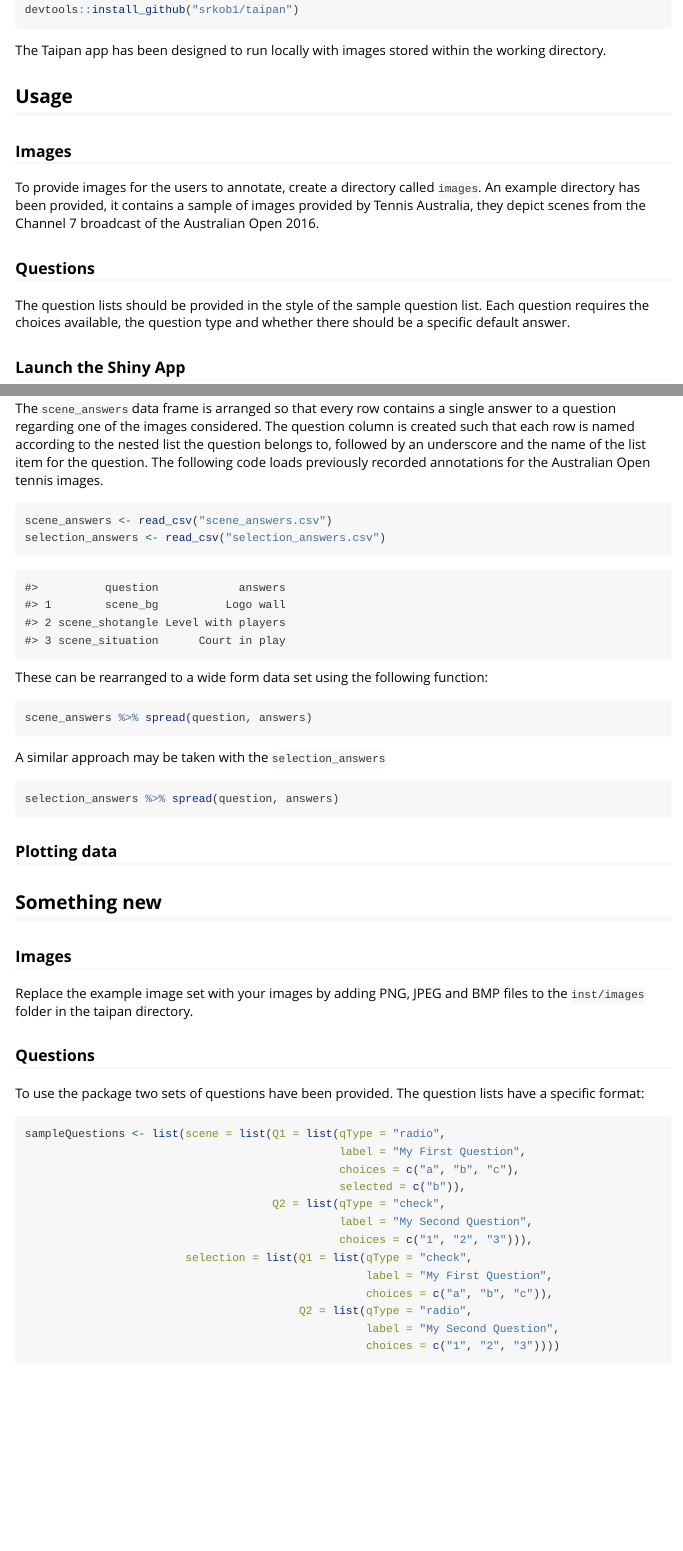
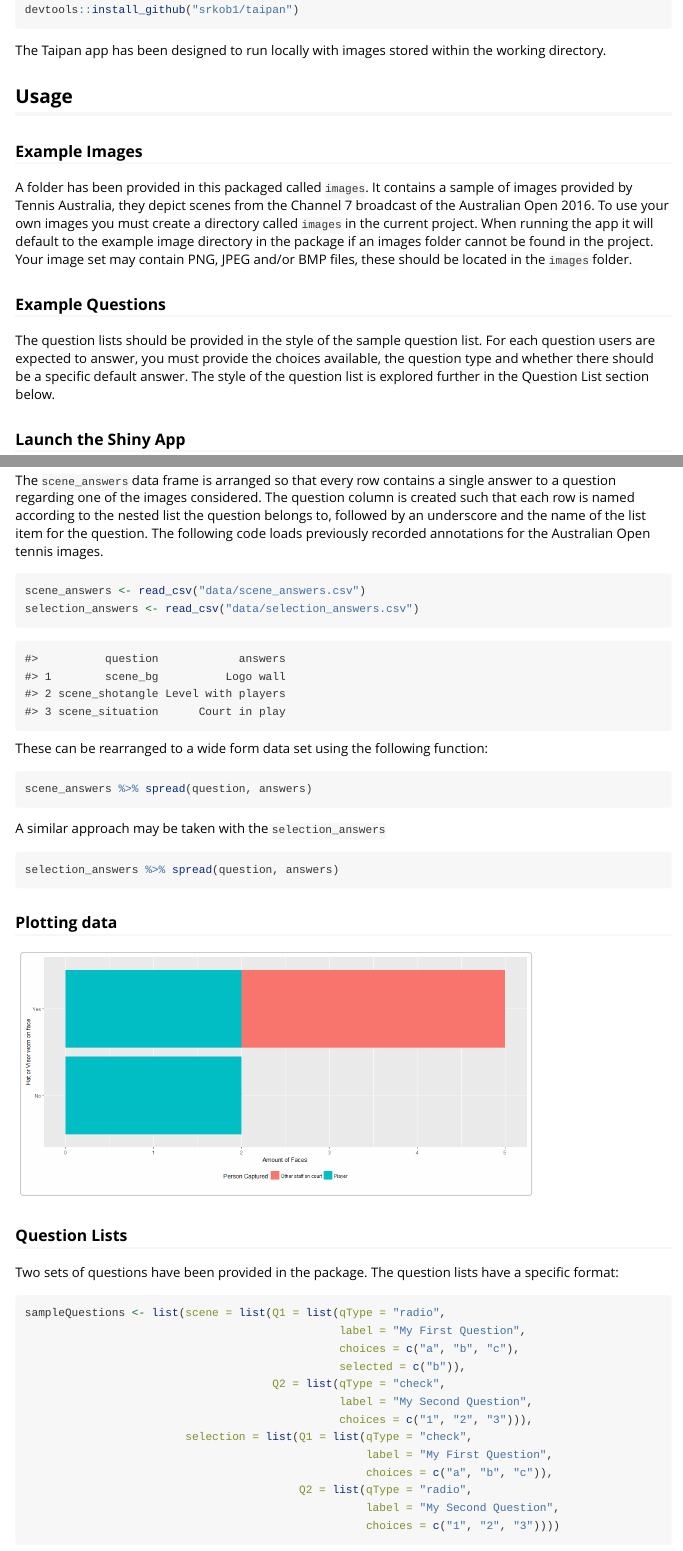
Before and after one commit to srkobakian/taipan, an R Markdown document (vignettes/taipan-vignette.Rmd): the page in a window 1100 px wide, from 370 px down, and a second part further down, joined at a grey line. Rendered offline with R 4.5, knitr and Pandoc, with nearby package versions; common packages that the code uses without loading them are loaded.

Commit message:
ggplot image png

````diff
--- a/vignettes/taipan-vignette.Rmd
+++ b/vignettes/taipan-vignette.Rmd
@@ -5,8 +5,10 @@ date: "`r Sys.Date()`"
 output: rmarkdown::html_vignette
 vignette: >
   %\VignetteIndexEntry{Taipan Vignette}
+  %\VignetteEncoding{UTF-8}
   %\VignetteEngine{knitr::rmarkdown}
-  %\VignetteEncoding{UTF-8}
+editor_options:
+  chunk_output_type: console
 ---
 
 ```{r setup, include = FALSE}
@@ -35,11 +38,11 @@ The Taipan app has been designed to run locally with images stored within the wo
 ## Usage
 
 
-### Images
- To provide images for the users to annotate, create a directory called `images`. An example directory has been provided, it contains a sample of images provided by Tennis Australia, they depict scenes from the Channel 7 broadcast of the Australian Open 2016.
+### Example Images
+ A folder has been provided in this packaged called `images`. It contains a sample of images provided by Tennis Australia, they depict scenes from the Channel 7 broadcast of the Australian Open 2016. To use your own images you must create a directory called `images` in the current project. When running the app it will default to the example image directory in the package if an images folder cannot be found in the project. Your image set may contain PNG, JPEG and/or BMP files, these should be located in the `images` folder.
 
-### Questions
- The question lists should be provided in the style of the sample question list. Each question requires the choices available, the question type and whether there should be a specific default answer.
+### Example Questions
+ The question lists should be provided in the style of the sample question list. For each question users are expected to answer, you must provide the choices available, the question type and whether there should be a specific default answer. The style of the question list is explored further in the Question List section below.
 
 
 ### Launch the Shiny App
@@ -123,8 +126,8 @@ The question column is created such that each row is named according to the nest
 
 
 ```{r, echo=TRUE, warning=FALSE, message=FALSE}
-scene_answers <- read_csv("scene_answers.csv")
-selection_answers <- read_csv("selection_answers.csv")
+scene_answers <- read_csv("data/scene_answers.csv")
+selection_answers <- read_csv("data/selection_answers.csv")
 ```
 
 ```{r, echo=FALSE}
@@ -146,9 +149,10 @@ selection_answers %>% spread(question, answers)
 ### Plotting data
 
 
-```{r, echo = FALSE, fig.width = 7, fig.height = 4}
+```{r, echo = FALSE, dpi=180}
 selection_answers %>% spread(question,answers) -> faces
 
+# library(ggplot2)
 # ggplot(data=faces) +
 #    geom_bar(aes(x=selection_visorhat, fill = selection_detect)) +
 #   coord_flip() +
@@ -156,18 +160,14 @@ selection_answers %>% spread(question,answers) -> faces
 #   theme(legend.position="bottom") +
 #   labs(caption="") +
 #   ylab("Amount of Faces") + xlab("Hat or Visor worn on face")
+
+knitr::include_graphics("Taipan5plotting.png")
 ```
 
 
-## Something new
+### Question Lists
 
-### Images
-
-Replace the example image set with your images by adding PNG, JPEG and BMP files to the `inst/images` folder in the taipan directory.
-
-### Questions
-
-To use the package two sets of questions have been provided.
+Two sets of questions have been provided in the package.
 The question lists have a specific format:
 
 ```{r, echo=TRUE, eval=FALSE}
````
Also changed, not shown: vignettes/Taipan5plotting.png (added), vignettes/taipan-vignette.Rmd (3 more changed lines).
